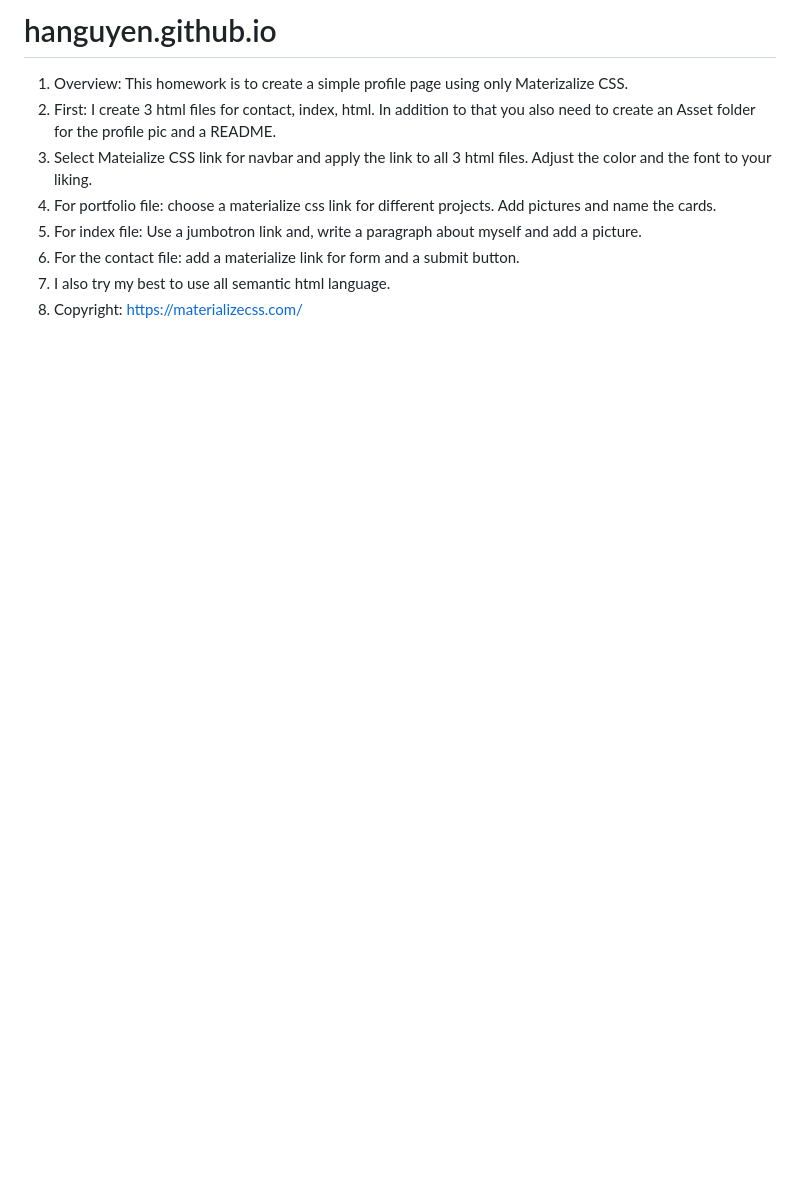
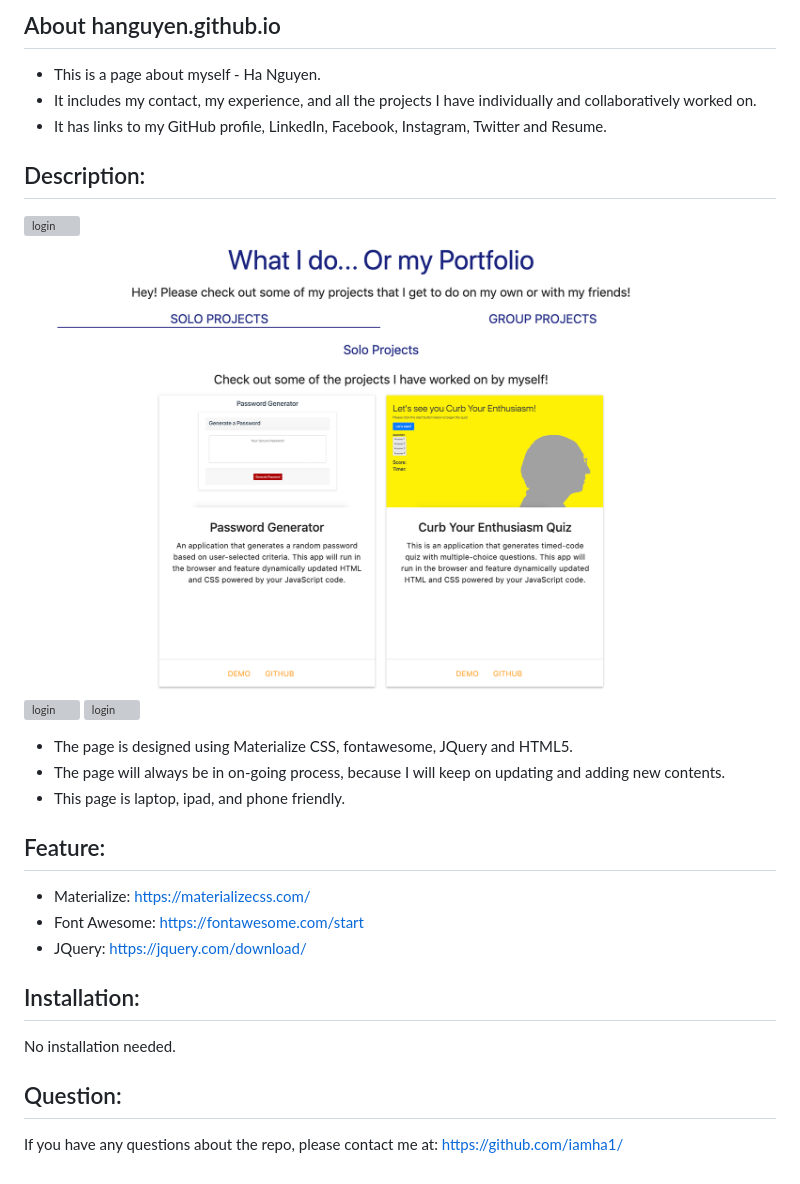
Before and after one commit to iamha1/iamha1.github.io, a Markdown page: README.md, the part around the change. GitHub-like rendering; pictures changed too: img/profile2.jpg (added); blank space fills up the shorter version; grey boxes are pictures that could not be loaded.

Commit message:
updating README, adding pictures, fixing hambuger

```diff
--- a/README.md
+++ b/README.md
@@ -1,9 +1,26 @@
-# hanguyen.github.io
-1. Overview: This homework is to create a simple profile page using only Materizalize CSS.
-2. First: I create 3 html files for contact, index, html. In addition to that you also need to create an Asset folder for the profile pic and a README.
-3. Select Mateialize CSS link for navbar and apply the link to all 3 html files. Adjust the color and the font to your liking.
-4. For portfolio file: choose a materialize css link for different projects. Add pictures and name the cards.
-5. For index file: Use a jumbotron link and, write a paragraph about myself and add a picture.
-6. For the contact file: add a materialize link for form and a submit button.
-7. I also try my best to use all semantic html language.
-7. Copyright: https://materializecss.com/
+## About hanguyen.github.io
+- This is a page about myself - Ha Nguyen.
+- It includes my contact, my experience, and all the projects I have individually and collaboratively worked on.
+- It has links to my GitHub profile, LinkedIn, Facebook, Instagram, Twitter and Resume.
+
+## Description:
+
+![login](img/profile1.jpg)
+![login](img/profile2.jpg)
+![login](img/mobile1.jpg)
+![login](img/mobile2.jpg)
+
+- The page is designed using Materialize CSS, fontawesome, JQuery and HTML5.
+- The page will always be in on-going process, because I will keep on updating and adding new contents.
+- This page is laptop, ipad, and phone friendly.
+
+## Feature:
+- Materialize: https://materializecss.com/
+- Font Awesome: https://fontawesome.com/start
+- JQuery: https://jquery.com/download/
+
+## Installation:
+No installation needed.
+
+## Question:
+If you have any questions about the repo, please contact me at: https://github.com/iamha1/
```
Also changed, not shown: 5 other files.
